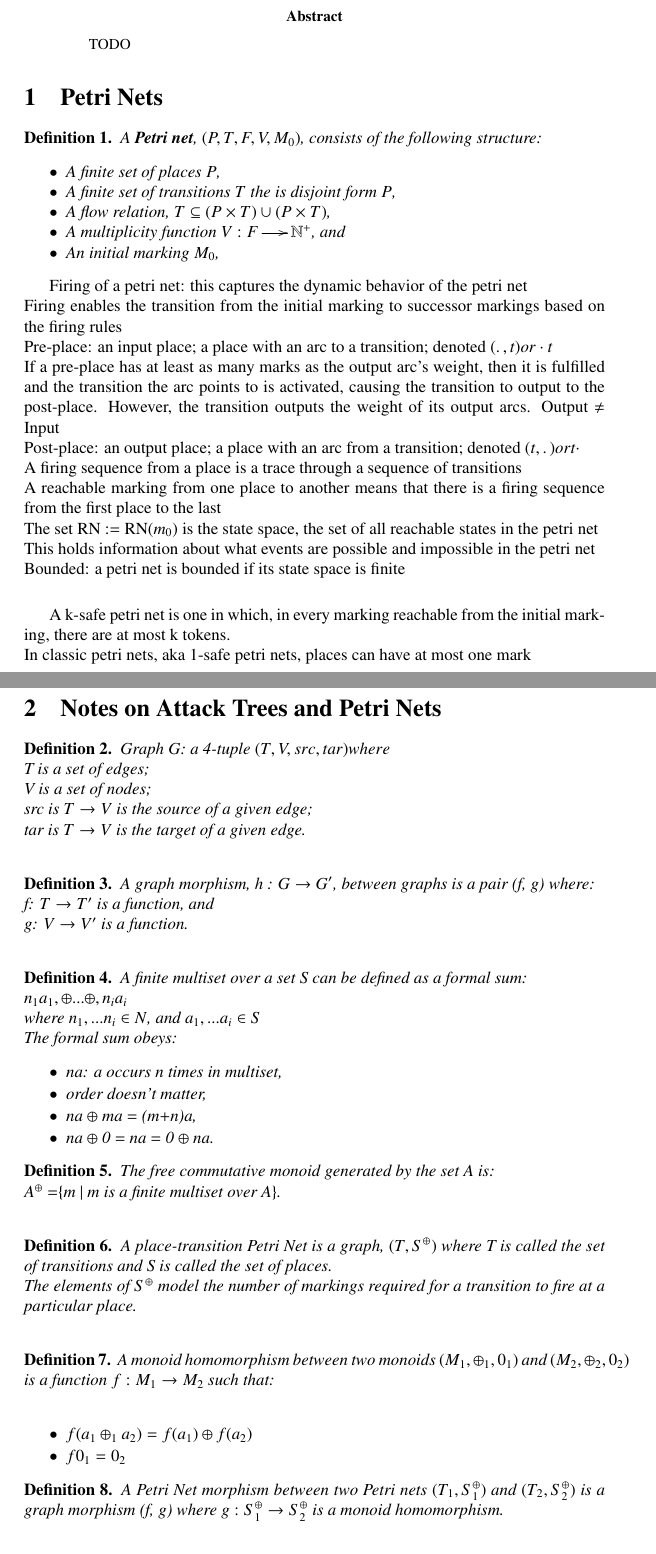
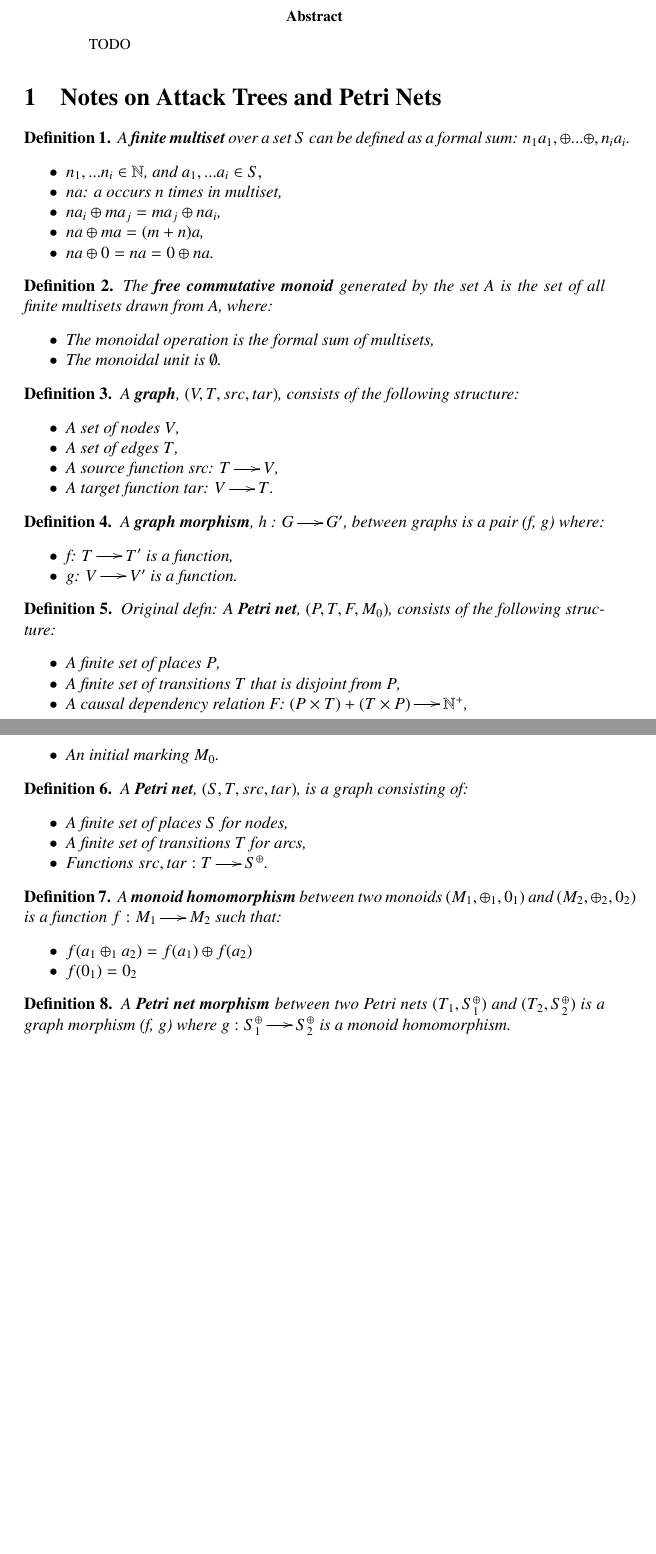
Before and after one commit to MonoidalAttackTrees/Attack-Tree-Petri-Nets, a LaTeX paper (main.tex, which reads NotesAttackTreesPetriNets.tex, petri.tex): two parts of pages 1 and 2 of 9 before the commit and two parts of pages 1 and 2 of 8 after it, joined at a grey line, cut so that both start at the same text, the shorter picture padded with empty space. Compiled offline with pdfLaTeX.

Commit message:
Reorganized and reformatted definitions for logical order and uniformity. Working on OR as coproduct. Moved Petri net definition to a different document to make it easier to access while I'm working.

```diff
--- a/NotesAttackTreesPetriNets.tex
+++ b/NotesAttackTreesPetriNets.tex
@@ -1,62 +1,99 @@
-\begin{definition}
-\label{def:Graph}
-Graph G: a 4-tuple $(T, V, src, tar) where $\\
-T is a set of edges; \\
-V is a set of nodes;\\
-src is $T \rightarrow V$ is the source of a given edge;\\
-tar is $T \rightarrow V$ is the target of a given edge.\\
-\end{definition}
-%
-\begin{definition}
-\label{def:Graph-Morphism}
-A graph morphism, h : $G \rightarrow G'$, between graphs is a  pair (f, g) where:\\
-f: $T \rightarrow T'$ is a function, and\\
-g: $V \rightarrow V'$ is a function.\\
-\end{definition}
-%
 \begin{definition}
   \label{def:Finite-Multiset}
-A finite multiset over a set S can be defined as a formal sum:\\
-$n_1a_1, \oplus ... \oplus, n_ia_i$\\
-where $n_1, ... n_i \in N$, and $a_1, ... a_i \in S$\\
-The formal sum obeys:
+  A \textbf{finite multiset} over a set $S$ can be defined as a formal sum: $n_1a_1, \oplus ... \oplus, n_ia_i$.
   \begin{itemize}
-\setlength\itemsep{.1em}
-\item na: a occurs n times in multiset,
-\item order doesn't matter,
-\item na $\oplus$ ma = (m+n)a,
-\item na $\oplus$ 0 = na = 0 $\oplus$ na.
+  \item  $n_1, ... n_i \in \mathbb{N}$, and $a_1, ... a_i \in S,$
+  \item $na$: a occurs n times in multiset,
+  \item $na_i \oplus ma_j = ma_j \oplus na_i$,
+  \item $na \oplus ma = (m+n)a$,
+  \item $na \oplus 0 = na = 0 \oplus na$.
   \end{itemize}
 \end{definition}
 %
 \begin{definition}
   \label{def:Free-Commutative-Monoid}
-The free commutative monoid generated by the set A is:\\
-$A^\oplus$ =$\{$m $|$ m is a finite multiset over A$\}$.\\
+  The \textbf{free commutative monoid} generated by the set A is the set of all finite multisets drawn from A, where:
+  \begin{itemize}
+  \item The monoidal operation is the formal sum of multisets,
+  \item The monoidal unit is $\emptyset$.
+  %%$A^\oplus$ =$\{$m $|$ m is a finite multiset over A$\}$.\\
+  \end{itemize}
 \end{definition}
 %
 \begin{definition}
-\label{place-transition-petri-net}
-A place-transition Petri Net is a graph, $(T, S^\oplus)$ where T is called the set of transitions and S is called the set of places.\\
-The elements of $S^\oplus$ model the number of markings required for a transition to fire at a particular place.\\
+  \label{def:Graph}
+  A \textbf{graph}, $(V, T, src, tar)$, consists of the following structure:
+  \begin{itemize}
+  \item A set of nodes $V$,
+  \item A set of edges $T$,
+  \item A source function src: $T \to V$,
+  \item A target function tar: $V \to T$.
+  \end{itemize}
 \end{definition}
 %
 \begin{definition}
+  \label{def:Graph-Morphism}
+  A \textbf{graph morphism}, h : $G \to G'$, between graphs is a pair (f, g) where:
+  \begin{itemize}
+  \item f: $T \to T'$ is a function,
+  \item g: $V \to V'$ is a function.
+  \end{itemize}
+\end{definition}
+
+\begin{definition}
+  \label{def:Original-Petri-Net}
+  Original defn: A \textbf{Petri net}, $(P, T, F, M_0)$, consists of the following structure:
+  \begin{itemize}
+  \item A finite set of places $P$,
+  \item A finite set of transitions $T$ that is disjoint from $P$,
+  \item A causal dependency relation F: $(P \times T) + (T \times P) \to \mathbb{N}^+ $,
+  \item An initial marking $M_0$.
+  \end{itemize}
+\end{definition}
+%
+\begin{definition}
+  \label{def:Petri-Net}
+  A \textbf{Petri net}, $(S, T, src, tar)$, is a graph consisting of:
+  \begin{itemize}
+  \item A finite set of places $S$ for nodes,
+  \item A finite set of transitions $T$ for arcs,
+  \item Functions $src, tar: T\to S^\oplus$.
+  \end{itemize}
+\end{definition}
+%
+%\begin{definition}
+%  \label{def:Marked-Petri-Net}
+%  A \textbf{marked Petri net}, $(P, T, src, tar, M_0)$, is an ordinary Petri net with an additional feature:
+%  \begin{itemize}
+%  \item An initial plamarking $M_0 \in P^\oplus$ where $M_0$ is of the form $a_1 \oplus ... \oplus a_j$, with no multiplicities
+%  \end{itemize}
+%\end{definition}
+%\begin{definition}
+ % \label{place-transition-petri-net}
+%  A \textbf{place-transition Petri net} is a graph, $(T, S^\oplus)$ where
+%  \begin{itemize}
+% \item T is the set of transitions,
+%\item S is the set of places.
+%\item The elements of $S^\oplus$ model the marking required for a transition to fire at a particular place.
+%  \end{itemize}
+%\end{definition}
+%
+\begin{definition}
   \label{Monoid-Homomorphism}
-A monoid homomorphism between two monoids $(M_1, \oplus_1, 0_1)$ and $(M_2, \oplus_2, 0_2)$\\
- is a function $f: M_1 \rightarrow M_2$ such that:\\
+  A \textbf{monoid homomorphism} between two monoids $(M_1, \oplus_1, 0_1)$ and $(M_2, \oplus_2, 0_2)$
+  is a function $f: M_1 \to M_2$ such that:
   \begin{itemize}
-\setlength\itemsep{.1em}
   \item $f(a_1 \oplus_1 a_2) = f(a_1) \oplus f(a_2)$
-\item $f 0_1 = 0_2$
+  \item $f (0_1) = 0_2$
   \end{itemize}
 \end{definition}
 %
 \begin{definition}
   \label{Petri-net-morphism}
-A Petri Net morphism between two Petri nets $(T_1, S_1^\oplus)$ and $(T_2, S_2^\oplus)$ is a graph morphism (f, g) where $g: S_1^\oplus \rightarrow S_2^\oplus$ is a monoid homomorphism.\\
+  A \textbf{Petri net morphism} between two Petri nets $(T_1, S_1^\oplus)$ and $(T_2, S_2^\oplus)$ is a graph morphism (f, g)
+  where $g: S_1^\oplus \to S_2^\oplus$ is a monoid homomorphism.
 \end{definition}
-Thus, take as objects Petri nets $(T, S^\oplus)$ and as morphisms Petri net morphisms. This defines a category Petri.\\
+Thus, take as objects Petri nets $(T, S^\oplus)$ and as morphisms Petri net morphisms. This defines a category Petri.
 \begin{lemma}
 Suppose we have two Petri nets, $(S_1, \oplus, 0)$ and $(S_2, \oplus, 0)$.\\
 \[(S_1 ^\oplus \times S_2 ^\oplus) \cong (S_1 + S_2)^\oplus\]
--- a/main.tex
+++ b/main.tex
@@ -34,9 +34,6 @@
 \begin{abstract}
   TODO
 \end{abstract}
-\section{Petri Nets}\label {sec:petri-nets}
-\input{petri}
-%section petri nets (end)
 \section{Notes on Attack Trees and Petri Nets}
 \input{NotesAttackTreesPetriNets}
 %section notes on attack trees and petri nets (end)
--- a/petri.tex
+++ b/petri.tex
@@ -1,45 +1,17 @@
-
-\begin{definition}
-  \label{def:Petri-Net}
-  A \textbf{Petri net}, $(P, T, F, V, M_0)$, consists of the following structure:
-  \begin{itemize}
-  \item A finite set of places $P$,
-  \item A finite set of transitions $T$ the is disjoint form $P$,
-  \item A flow relation, $T \subseteq (P \times T) \cup (P \times T)$,
-  \item A multiplicity function $V : F \to \mathbb{N}^+$, and
-  \item An initial marking $M_0$,
-  \end{itemize}
-
-\end{definition}
-
-
-%% \begin{definition}
-%% \label{def:Petri-net}
-%% Petri net: a 5-tuple
-
-%% P = a set of places; like states in automata; denoted by circles or vertices of one color\\
-%% T = a set of transitions; denoted by rectangles or bars\\
-%% F = the “flow relation”, a set of arcs; denoted by directional lines\\
-%% V = multiplicity function mapping the weight of the arcs (this indicates how many tokens are needed to activate the arc)\\
-%% $M_0$ = the initial marking that assigns a natural number to each place, roughly like resources that “flow through” the net\\
+General notes on petri net firing/reachable markings/safe/bounded
+%%    A multiplicity function $V : F \to \mathbb{N}^+$, and
+%%   A flow relation, $T \subseteq (P \times T) \cup (P \times T)$,
 %% 	tokens: a discrete number of marks denoted as dots inside the places \\
 %% 	these track the execution of the petri net - show what 'instruction' it is on, or what state it is in\\
-
-%% \noindent Restrictions: \\
-%% P and T are finite sets. $P\cap T = \emptyset$   and $P\cup T \neq \emptyset.$\\
-%% F is a relation between P and T: $ F \subseteq (P \times T) \cup (T \times P)$\\
-%% V :$ F \rightarrow N+ $\\
-%% \end {definition}
-Firing of a petri net: this captures the dynamic behavior of the petri net\\
-Firing enables the transition from the initial marking to successor markings based on the firing rules\\
+Firing of a petri net demonstrates the flow of events through the net, from the initial marking through successor markings, based on the firing rules (given in F).\\
 Pre-place: an input place; a place with an arc to a transition; denoted $(\ldotp , t) or  \cdot t$\\
 If a pre-place has at least as many marks as the output arc's weight, then it is fulfilled and the transition the arc points to is activated, causing the transition to output to the post-place. However, the transition outputs the weight of its output arcs. Output $\ne$ Input\\
 Post-place: an output place; a place with an arc from a transition; denoted $(t, \ldotp ) or t \cdot $ \\
 A firing sequence from a place is a trace through a sequence of transitions\\
 A reachable marking from one place to another means that there is a firing sequence from the first place to the last\\
 The set RN := RN($m_0$) is the state space, the set of all reachable states in the petri net\\
-This holds information about what events are possible and impossible in the petri net\\
-Bounded: a petri net is bounded if its state space is finite \smallskip\\
+This holds information about what events are possible and impossible in the petri net.\\
+Bounded: a petri net is bounded if its state space is finite. \smallskip\\
 
 A k-safe petri net is one in which, in every marking reachable from the initial marking, there are at most k tokens.\\
 In classic petri nets, aka 1-safe petri nets, places can have at most one mark\\
```
Also changed, not shown: main.pdf, NotesAttackTreesPetriNets.tex (107 more changed lines), 1 other file. Lines whose indentation alone changed are shown as unchanged.
